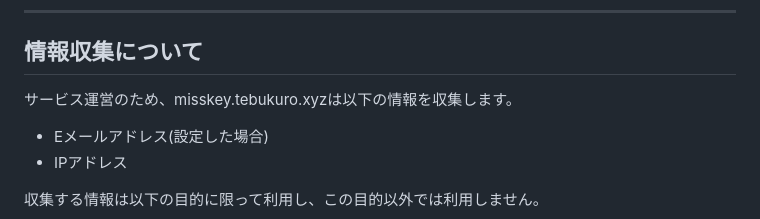
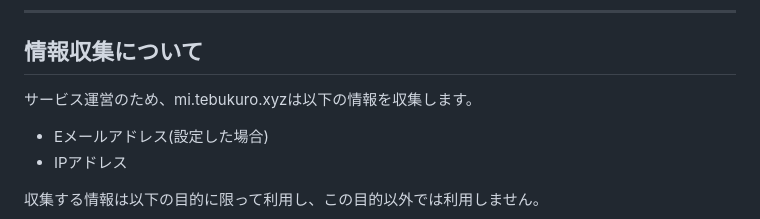
Before and after one commit to tebukuro-facebook/tebukuro-facebook.github.io, a Markdown page: facebook2/terms.md, the part around the change. Drawn GitHub-style.

```diff
--- a/facebook2/terms.md
+++ b/facebook2/terms.md
@@ -51,7 +51,7 @@ mi.tebukuro.xyz をご利用いただく際は、下記ルールを基準にマ
 
 ## 情報収集について
 
-サービス運営のため、misskey.tebukuro.xyzは以下の情報を収集します。
+サービス運営のため、mi.tebukuro.xyzは以下の情報を収集します。
 * Eメールアドレス(設定した場合)
 * IPアドレス
 
```
